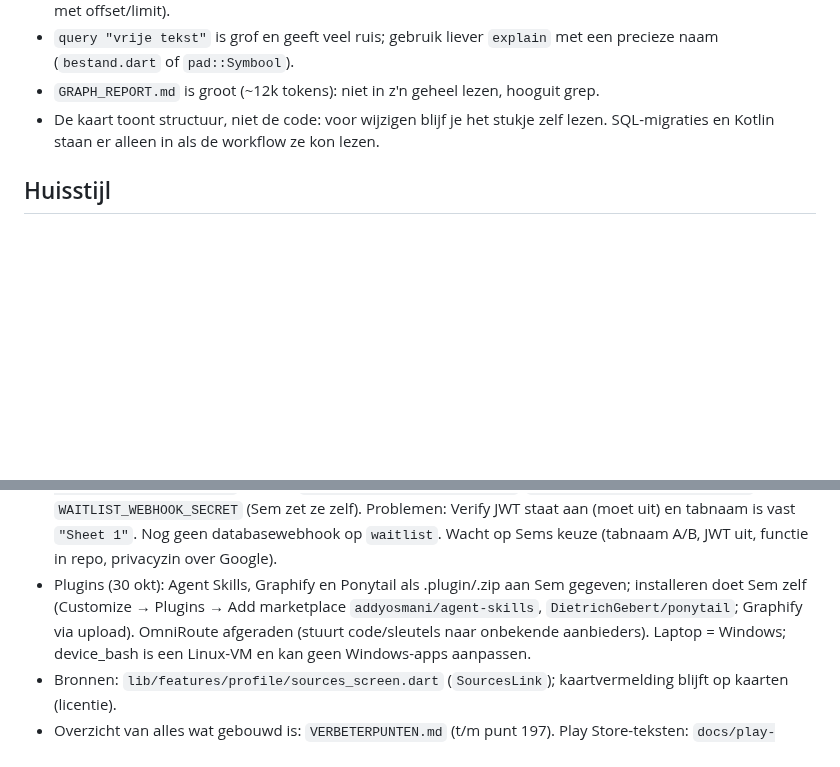
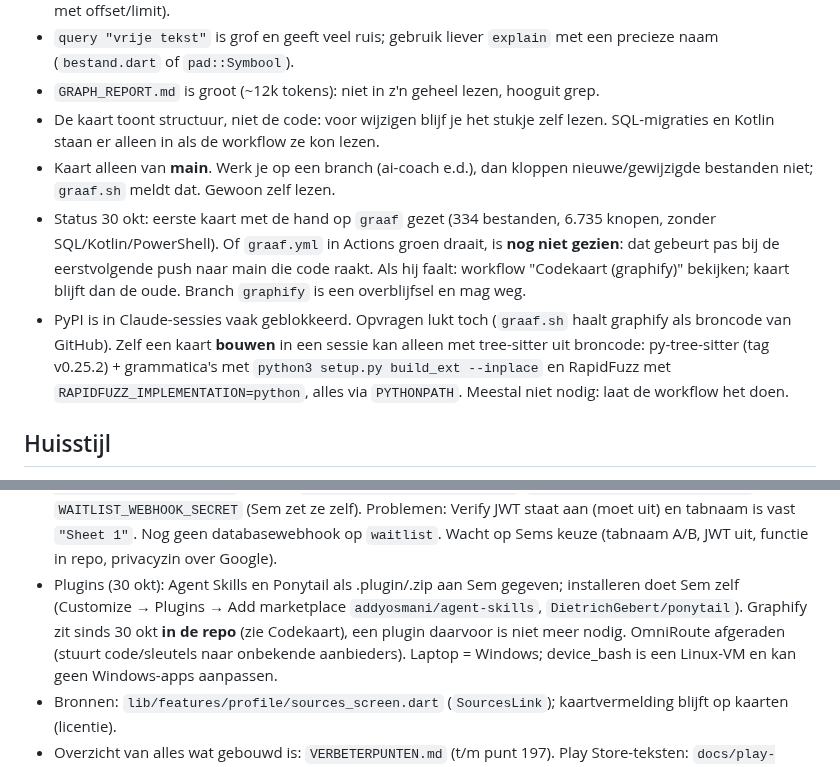
Before and after one commit to Semdenhartog/Kandans, a Markdown page: CLAUDE.md, 2 parts joined by grey strips. Rendered like a GitHub page; blank space fills up the shorter version.

Commit message:
CLAUDE.md: stand van de codekaart en plugins bijgewerkt [skip ci]
Co-Authored-By: Claude Opus 5.5 <noreply@anthropic.com>
Claude-Session: https://claude.ai/code/session_01LavYmxCaCT9rpD67evWPUh

```diff
--- a/CLAUDE.md
+++ b/CLAUDE.md
@@ -54,6 +54,13 @@ Lees dit eerst. Daarna niets opnieuw uitzoeken wat hier staat.
 - `query "vrije tekst"` is grof en geeft veel ruis; gebruik liever `explain` met een precieze naam (`bestand.dart` of `pad::Symbool`).
 - `GRAPH_REPORT.md` is groot (~12k tokens): niet in z'n geheel lezen, hooguit grep.
 - De kaart toont structuur, niet de code: voor wijzigen blijf je het stukje zelf lezen. SQL-migraties en Kotlin staan er alleen in als de workflow ze kon lezen.
+- Kaart alleen van **main**. Werk je op een branch (ai-coach e.d.), dan kloppen nieuwe/gewijzigde bestanden niet; `graaf.sh` meldt dat. Gewoon zelf lezen.
+- Status 30 okt: eerste kaart met de hand op `graaf` gezet (334 bestanden, 6.735 knopen, zonder SQL/Kotlin/PowerShell). Of `graaf.yml` in
+  Actions groen draait, is **nog niet gezien**: dat gebeurt pas bij de eerstvolgende push naar main die code raakt. Als hij faalt: workflow
+  "Codekaart (graphify)" bekijken; kaart blijft dan de oude. Branch `graphify` is een overblijfsel en mag weg.
+- PyPI is in Claude-sessies vaak geblokkeerd. Opvragen lukt toch (`graaf.sh` haalt graphify als broncode van GitHub). Zelf een kaart **bouwen** in
+  een sessie kan alleen met tree-sitter uit broncode: py-tree-sitter (tag v0.25.2) + grammatica's met `python3 setup.py build_ext --inplace`
+  en RapidFuzz met `RAPIDFUZZ_IMPLEMENTATION=python`, alles via `PYTHONPATH`. Meestal niet nodig: laat de workflow het doen.
 
 ## Huisstijl
 - Naam **Kadans**. Logo (28 okt, definitief): champagnegouden K + "KADANS" op een zwarte afgeronde tegel;
@@ -108,8 +115,9 @@ Lees dit eerst. Daarna niets opnieuw uitzoeken wat hier staat.
   secrets `GOOGLE_SERVICE_ACCOUNT_JSON`, `GOOGLE_SHEETS_SPREADSHEET_ID`, `WAITLIST_WEBHOOK_SECRET` (Sem zet ze zelf). Problemen: Verify JWT staat
   aan (moet uit) en tabnaam is vast `"Sheet 1"`. Nog geen databasewebhook op `waitlist`. Wacht op Sems keuze (tabnaam A/B, JWT uit, functie in repo,
   privacyzin over Google).
-- Plugins (30 okt): Agent Skills, Graphify en Ponytail als .plugin/.zip aan Sem gegeven; installeren doet Sem zelf (Customize → Plugins →
-  Add marketplace `addyosmani/agent-skills`, `DietrichGebert/ponytail`; Graphify via upload). OmniRoute afgeraden (stuurt code/sleutels
+- Plugins (30 okt): Agent Skills en Ponytail als .plugin/.zip aan Sem gegeven; installeren doet Sem zelf (Customize → Plugins →
+  Add marketplace `addyosmani/agent-skills`, `DietrichGebert/ponytail`). Graphify zit sinds 30 okt **in de repo** (zie Codekaart),
+  een plugin daarvoor is niet meer nodig. OmniRoute afgeraden (stuurt code/sleutels
   naar onbekende aanbieders). Laptop = Windows; device_bash is een Linux-VM en kan geen Windows-apps aanpassen.
 - Bronnen: `lib/features/profile/sources_screen.dart` (`SourcesLink`); kaartvermelding blijft op kaarten (licentie).
 - Overzicht van alles wat gebouwd is: `VERBETERPUNTEN.md` (t/m punt 197). Play Store-teksten: `docs/play-store.md`. Inkomsten: `docs/inkomsten.md`.
```
